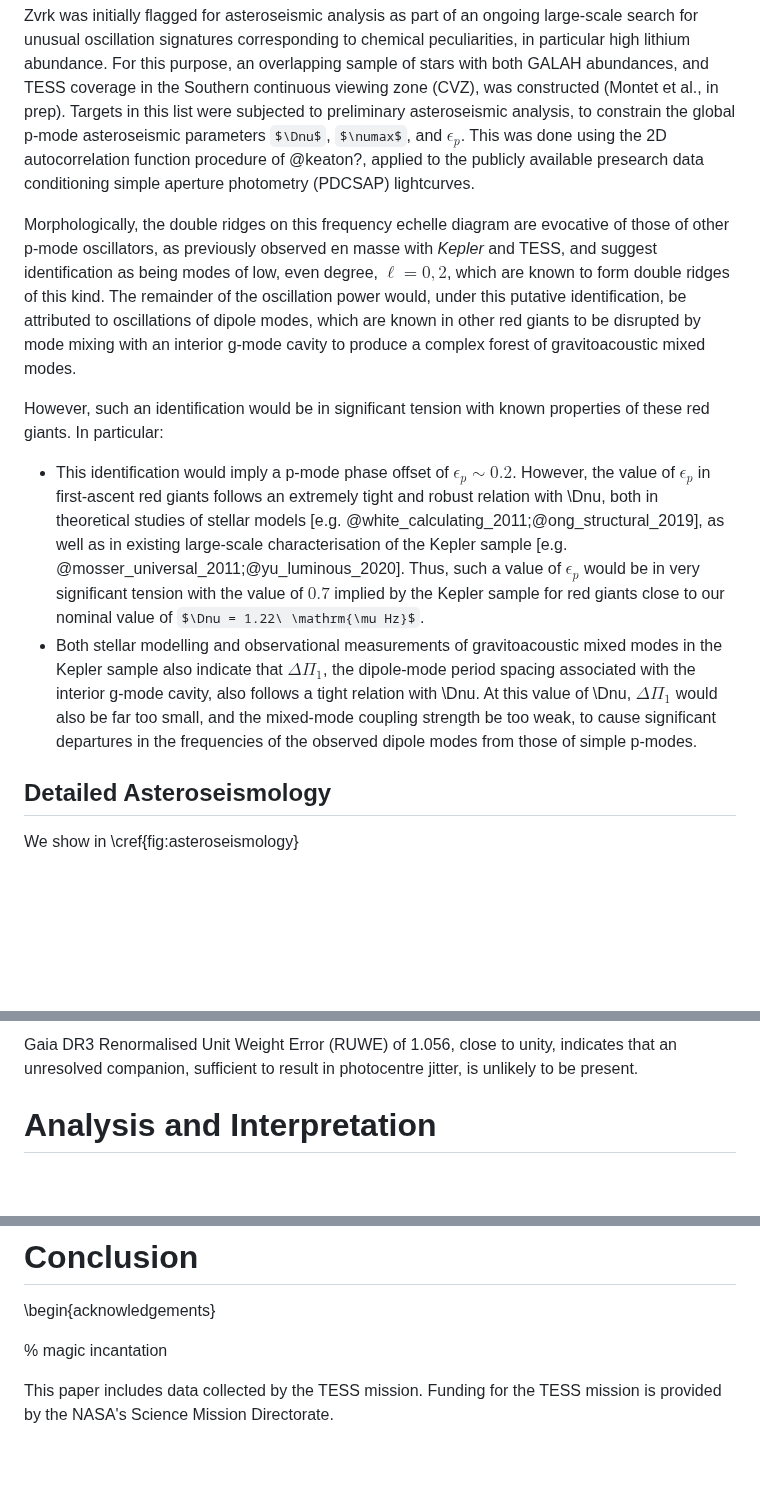
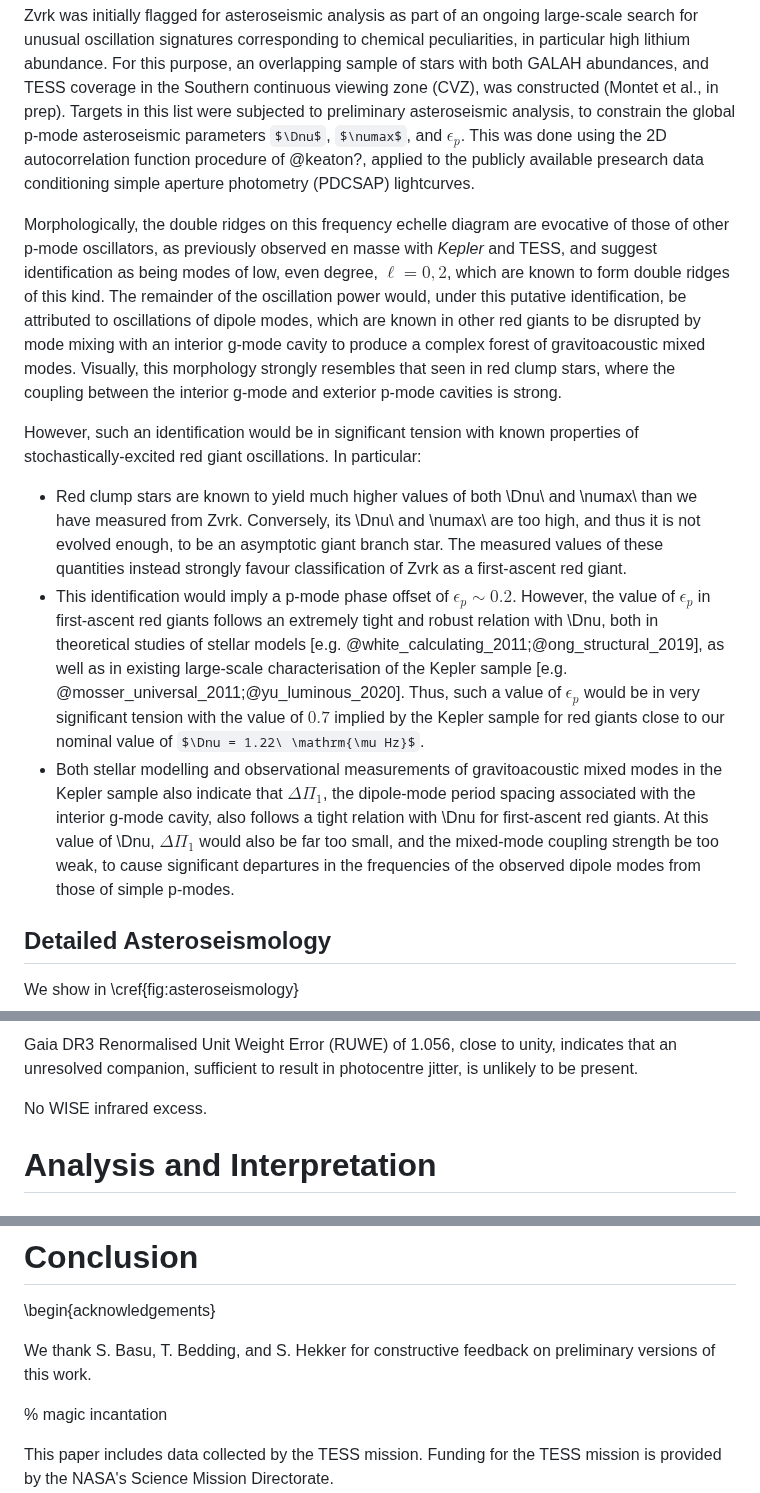
Before and after one commit to darthoctopus/zvrk, a Markdown page: Writeup/zvrk.md, 3 parts joined by grey strips. GitHub-like rendering; some formulas as TeX source; blank space fills up the shorter version.

Commit message:
some notes from Marc + acknowledgements

```diff
--- a/Writeup/zvrk.md
+++ b/Writeup/zvrk.md
@@ -33,12 +33,13 @@ We report the concurrent detection of rotational signals in TIC\ 350842552 (whic
 
 Zvrk was initially flagged for asteroseismic analysis as part of an ongoing large-scale search for unusual oscillation signatures corresponding to chemical peculiarities, in particular high lithium abundance. For this purpose, an overlapping sample of stars with both GALAH abundances, and TESS coverage in the Southern continuous viewing zone (CVZ), was constructed (Montet et al., in prep). Targets in this list were subjected to preliminary asteroseismic analysis, to constrain the global p-mode asteroseismic parameters $\Dnu$, $\numax$, and $\epsilon_p$. This was done using the 2D autocorrelation function procedure of @keaton?, applied to the publicly available presearch data conditioning simple aperture photometry (PDCSAP) lightcurves.
 
-Morphologically, the double ridges on this frequency echelle diagram are evocative of those of other p-mode oscillators, as previously observed en masse with *Kepler* and TESS, and suggest identification as being modes of low, even degree, $\ell = 0, 2$, which are known to form double ridges of this kind. The remainder of the oscillation power would, under this putative identification, be attributed to oscillations of dipole modes, which are known in other red giants to be disrupted by mode mixing with an interior g-mode cavity to produce a complex forest of gravitoacoustic mixed modes.
+Morphologically, the double ridges on this frequency echelle diagram are evocative of those of other p-mode oscillators, as previously observed en masse with *Kepler* and TESS, and suggest identification as being modes of low, even degree, $\ell = 0, 2$, which are known to form double ridges of this kind. The remainder of the oscillation power would, under this putative identification, be attributed to oscillations of dipole modes, which are known in other red giants to be disrupted by mode mixing with an interior g-mode cavity to produce a complex forest of gravitoacoustic mixed modes. Visually, this morphology strongly resembles that seen in red clump stars, where the coupling between the interior g-mode and exterior p-mode cavities is strong.
 
-However, such an identification would be in significant tension with known properties of these red giants. In particular:
+However, such an identification would be in significant tension with known properties of stochastically-excited red giant oscillations. In particular:
 
+- Red clump stars are known to yield much higher values of both \Dnu\ and \numax\ than we have measured from Zvrk. Conversely, its \Dnu\ and \numax\ are too high, and thus it is not evolved enough, to be an asymptotic giant branch star. The measured values of these quantities instead strongly favour classification of Zvrk as a first-ascent red giant.
 - This identification would imply a p-mode phase offset of $\epsilon_p \sim 0.2$. However, the value of $\epsilon_p$ in first-ascent red giants follows an extremely tight and robust relation with \Dnu, both in theoretical studies of stellar models [e.g. @white_calculating_2011;@ong_structural_2019], as well as in existing large-scale characterisation of the Kepler sample [e.g. @mosser_universal_2011;@yu_luminous_2020]. Thus, such a value of $\epsilon_p$ would be in very significant tension with the value of $0.7$ implied by the Kepler sample for red giants close to our nominal value of $\Dnu = 1.22\ \mathrm{\mu Hz}$.
-- Both stellar modelling and observational measurements of gravitoacoustic mixed modes in the Kepler sample also indicate that $\Delta\Pi_1$, the dipole-mode period spacing associated with the interior g-mode cavity, also follows a tight relation with \Dnu. At this value of \Dnu, $\Delta\Pi_1$ would also be far too small, and the mixed-mode coupling strength be too weak, to cause significant departures in the frequencies of the observed dipole modes from those of simple p-modes.
+- Both stellar modelling and observational measurements of gravitoacoustic mixed modes in the Kepler sample also indicate that $\Delta\Pi_1$, the dipole-mode period spacing associated with the interior g-mode cavity, also follows a tight relation with \Dnu for first-ascent red giants. At this value of \Dnu, $\Delta\Pi_1$ would also be far too small, and the mixed-mode coupling strength be too weak, to cause significant departures in the frequencies of the observed dipole modes from those of simple p-modes.
 
 ## Detailed Asteroseismology
 
@@ -81,6 +82,8 @@ $\left[\mathrm{^{12}C/^{13}C}\right]$ = $9.6 \pm 0.9$ from @hayes_bacchus_2022
 \end{figure}
 
 Gaia DR3 Renormalised Unit Weight Error (RUWE) of 1.056, close to unity, indicates that an unresolved companion, sufficient to result in photocentre jitter, is unlikely to be present.
+
+No WISE infrared excess.
 
 # Analysis and Interpretation
 
@@ -137,6 +140,8 @@ We identify three different classes of explanations for how Zvrk's rotational an
 
 \begin{acknowledgements}
 
+We thank S. Basu, T. Bedding, and S. Hekker for constructive feedback on preliminary versions of this work.
+
 % magic incantation
 
 This paper includes data collected by the TESS mission. Funding for the TESS mission is provided by the NASA's Science Mission Directorate.
```
